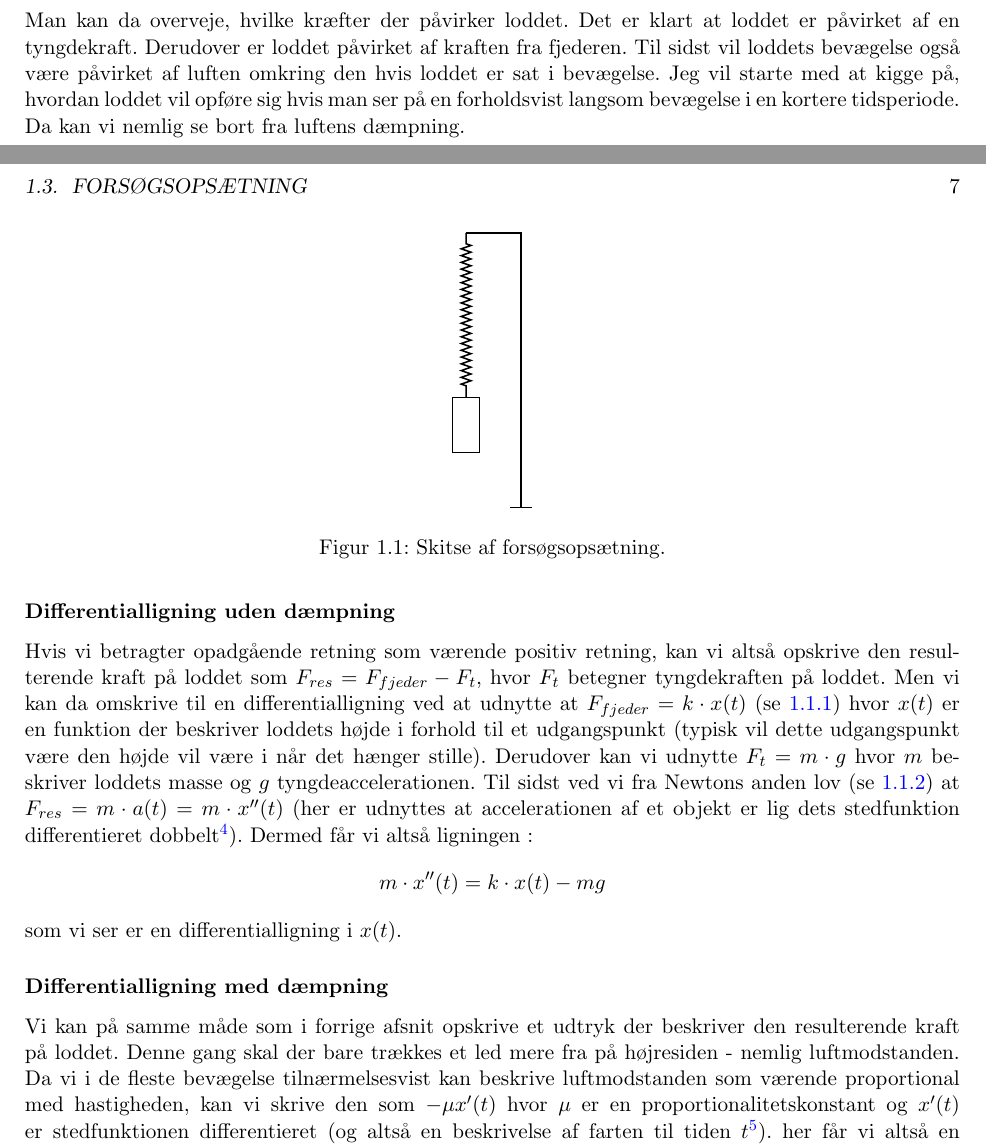
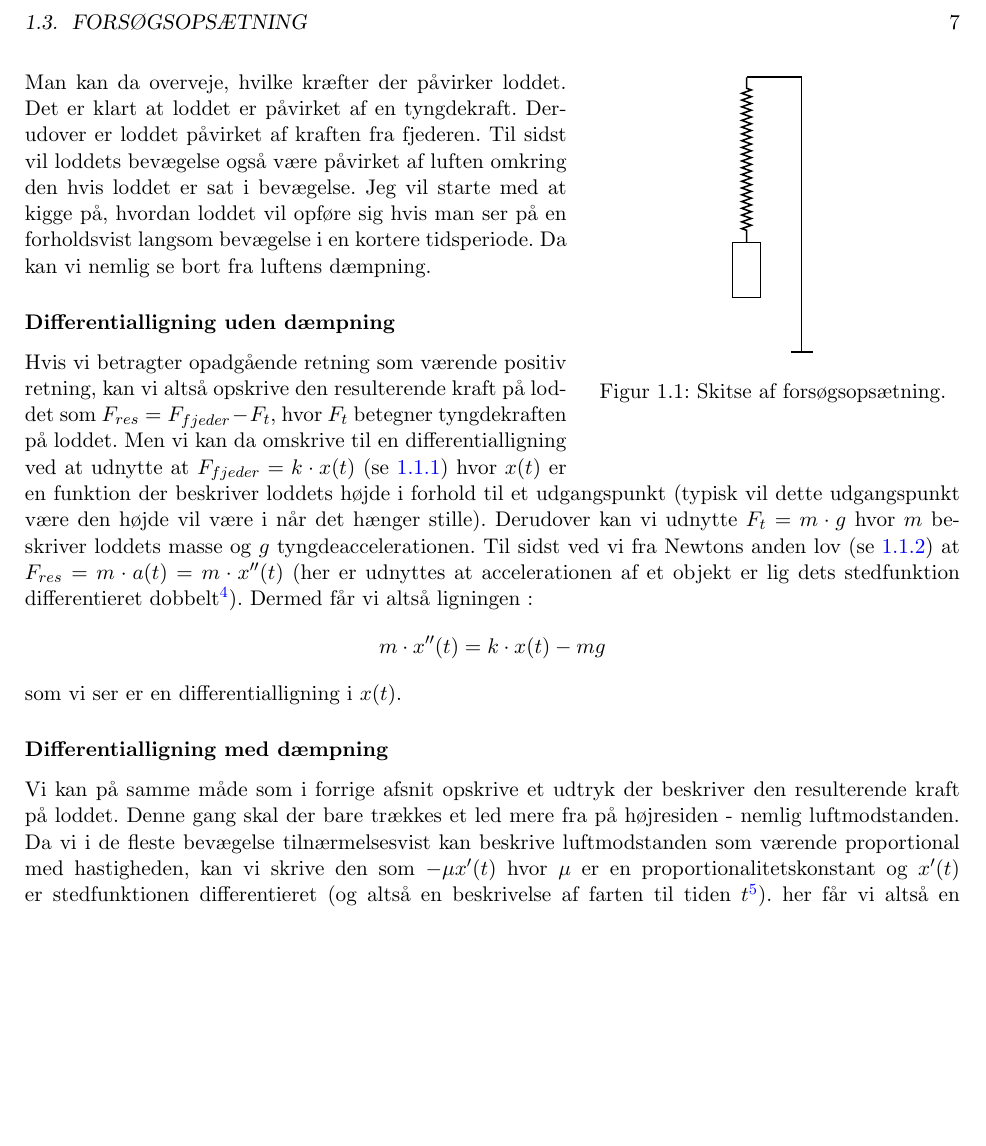
Before and after one commit to mikkelbjoern/SRP---Den-harmoniske-svingning, a LaTeX book (main.tex, which reads Kapitel1/OpsatningBeskrivelse.tex, preamble.sty): two parts of pages 6 and 7 of 9 before the commit and part of page 7 of 9 after it, the two joined at a grey line, cut so that both start at the same text, the shorter picture padded with empty space. Compiled offline with pdfLaTeX.

Commit message:
Wraped figure

```diff
--- a/Kapitel1/OpsatningBeskrivelse.tex
+++ b/Kapitel1/OpsatningBeskrivelse.tex
@@ -4,8 +4,8 @@ I forsøget hænges et lod op i en fjeder der opfylder Hooks lov (se \ref{teori:
 Da tilføres loddet energi, således at det begynder at svinge.
 På figur \ref{fig:Basis Forsogsopsaetning} ses en skitse af forsøgets opsætning.
 
-\begin{figure}[h]
-\center
+\begin{wrapfigure}{r}{0.4\textwidth}
+\centering
 \opstilling{-1}%Se opstilling.sty i hovedmappen for definition. Ser bedst ud med udgangsposition i -1.
 
 \caption{Skitse af forsøgsopsætning.}
--- a/preamble.sty
+++ b/preamble.sty
@@ -5,6 +5,8 @@
 \usepackage{amsfonts}
 \usepackage{amssymb}
 \usepackage{graphicx}
+
+\usepackage{wrapfig}
 
 \usepackage[colorlinks = true,
             linkcolor = blue,
```
Also changed, not shown: Kapitel1/OpsatningBeskrivelse.tex (2 more changed lines).
